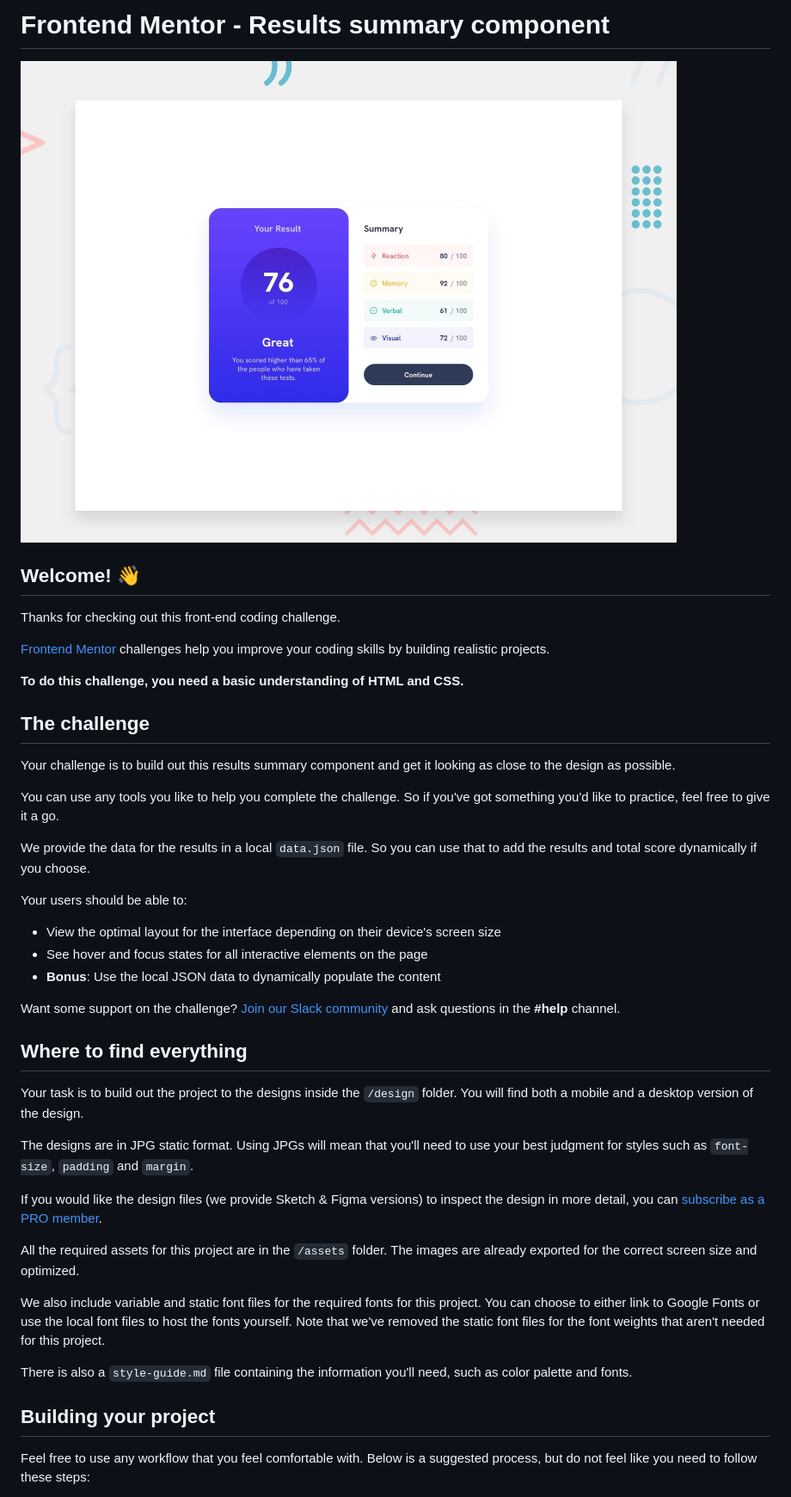
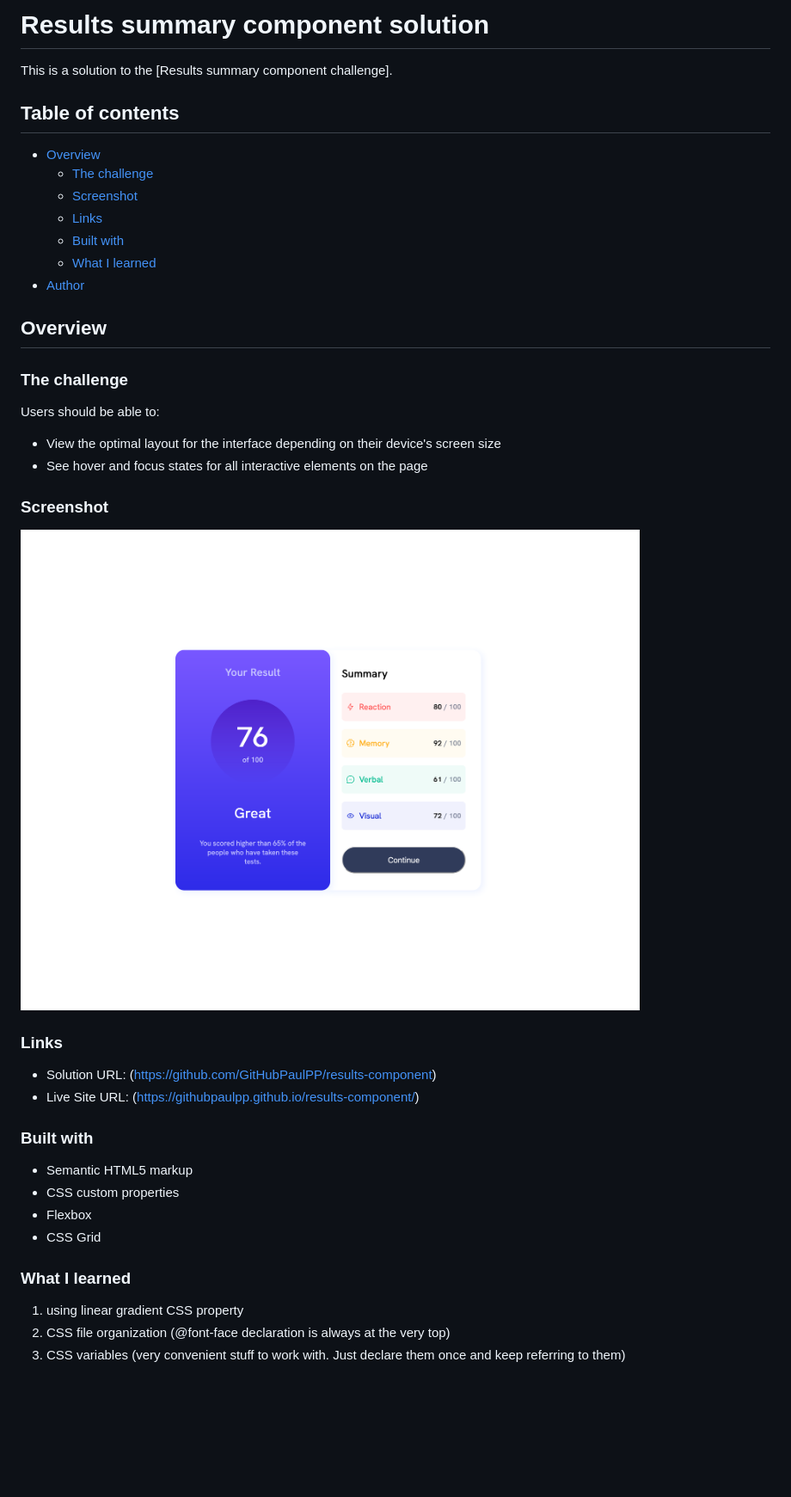
Before and after one commit to GitHubPaulPP/results-component, a Markdown page: README.md, the part around the change printed below. Shown: that part at 86% size. GitHub-like rendering; pictures changed too: screenshot/Results summary component.png (added); blank space fills up the shorter version.

Commit message:
Completed project

```diff
--- a/README.md
+++ b/README.md
@@ -1,46 +1,48 @@
-# Frontend Mentor - Results summary component
+# Results summary component solution
 
-![Design preview for the Results summary component coding challenge](./design/desktop-preview.jpg)
+This is a solution to the [Results summary component challenge].
 
-## Welcome! 👋
+## Table of contents
 
-Thanks for checking out this front-end coding challenge.
+- [Overview](#overview)
+  - [The challenge](#the-challenge)
+  - [Screenshot](#screenshot)
+  - [Links](#links)
+  - [Built with](#built-with)
+  - [What I learned](#what-i-learned)
+- [Author](#author)
 
-[Frontend Mentor](https://www.frontendmentor.io) challenges help you improve your coding skills by building realistic projects.
 
-**To do this challenge, you need a basic understanding of HTML and CSS.**
+## Overview
 
-## The challenge
+### The challenge
 
-Your challenge is to build out this results summary component and get it looking as close to the design as possible.
-
-You can use any tools you like to help you complete the challenge. So if you've got something you'd like to practice, feel free to give it a go.
-
-We provide the data for the results in a local `data.json` file. So you can use that to add the results and total score dynamically if you choose.
-
-Your users should be able to:
+Users should be able to:
 
 - View the optimal layout for the interface depending on their device's screen size
 - See hover and focus states for all interactive elements on the page
-- **Bonus**: Use the local JSON data to dynamically populate the content
 
-Want some support on the challenge? [Join our Slack community](https://www.frontendmentor.io/slack) and ask questions in the **#help** channel.
+### Screenshot
 
-## Where to find everything
+![](./screenshot/Results%20summary%20component.png)
 
-Your task is to build out the project to the designs inside the `/design` folder. You will find both a mobile and a desktop version of the design.
+### Links
 
-The designs are in JPG static format. Using JPGs will mean that you'll need to use your best judgment for styles such as `font-size`, `padding` and `margin`.
+- Solution URL: (https://github.com/GitHubPaulPP/results-component)
+- Live Site URL: (https://githubpaulpp.github.io/results-component/)
 
-If you would like the design files (we provide Sketch & Figma versions) to inspect the design in more detail, you can [subscribe as a PRO member](https://www.frontendmentor.io/pro).
 
-All the required assets for this project are in the `/assets` folder. The images are already exported for the correct screen size and optimized.
+### Built with
 
-We also include variable and static font files for the required fonts for this project. You can choose to either link to Google Fonts or use the local font files to host the fonts yourself. Note that we've removed the static font files for the font weights that aren't needed for this project.
+- Semantic HTML5 markup
+- CSS custom properties
+- Flexbox
+- CSS Grid
 
-There is also a `style-guide.md` file containing the information you'll need, such as color palette and fonts.
 
-## Building your project
+### What I learned
 
-Feel free to use any workflow that you feel comfortable with. Below is a suggested process, but do not feel like you need to follow these steps:
+1. using linear gradient CSS property
+2. CSS file organization (@font-face declaration is always at the very top)
+3. CSS variables (very convenient stuff to work with. Just declare them once and keep referring to them)
 
```
Also changed, not shown: other parts of README.md (+3 -49 lines), README-template.md (deleted, +0 -112 lines).
